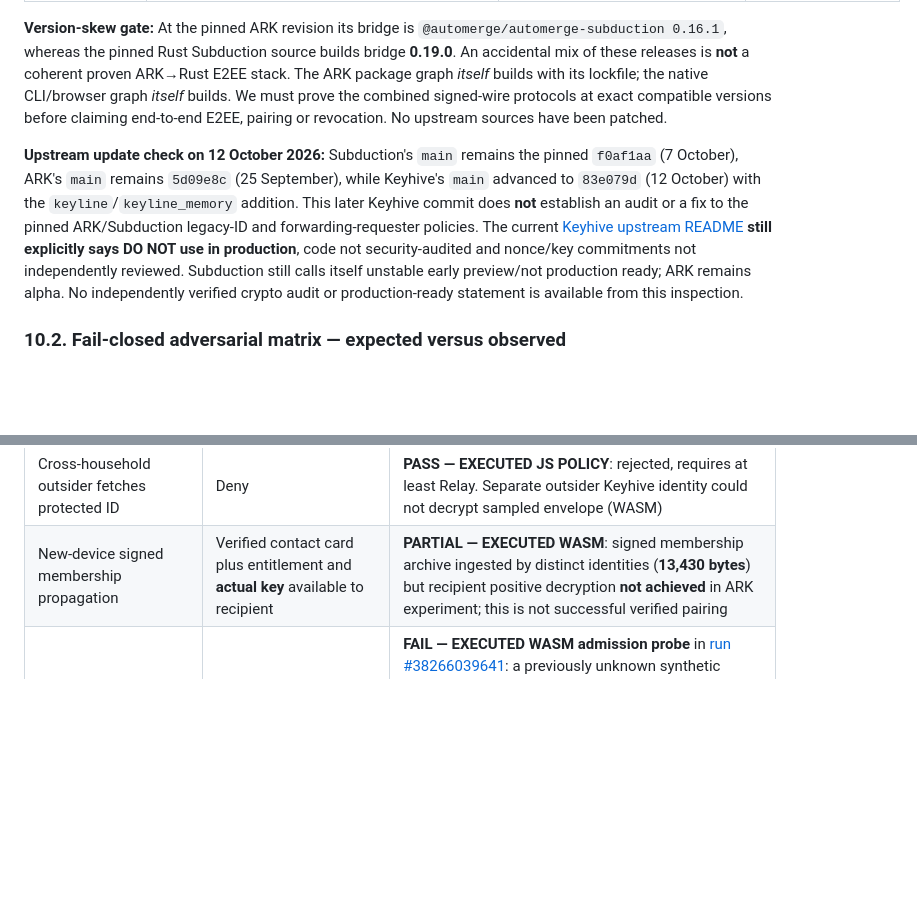
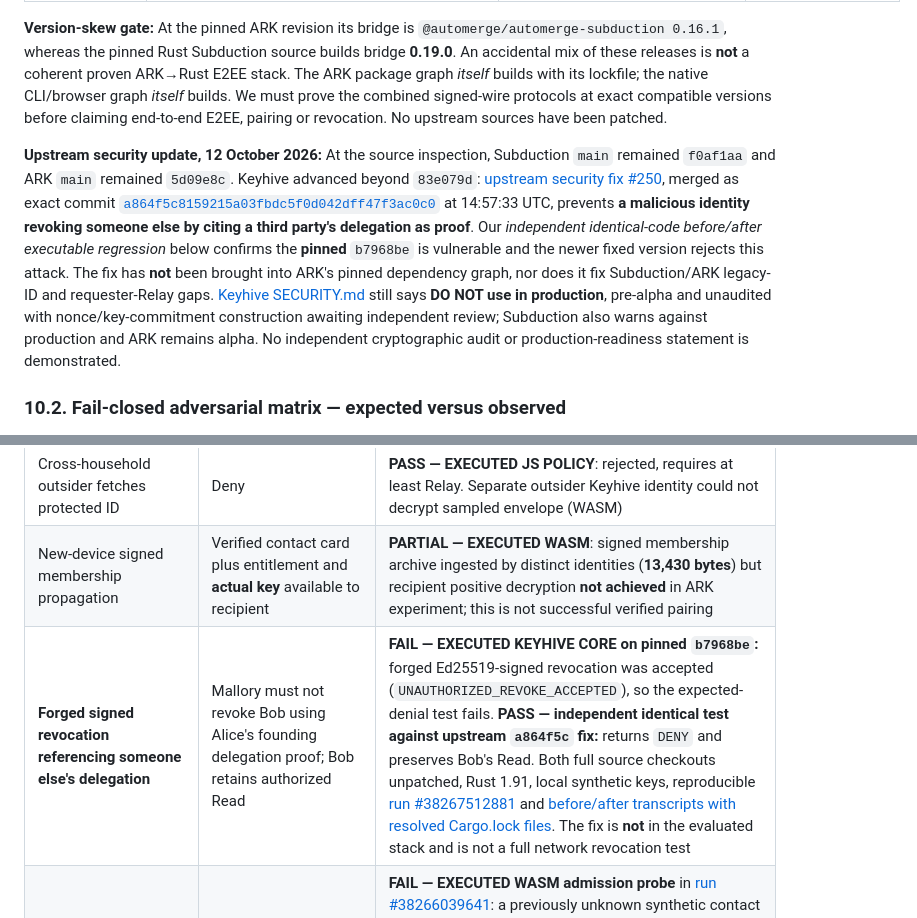
Before and after one commit to 0cwa/creative-cooking, a Markdown page: docs/spikes/local-first-subduction-keyhive.md, 2 parts joined by grey strips. Drawn GitHub-style; blank space fills up the shorter version.

```diff
--- a/docs/spikes/local-first-subduction-keyhive.md
+++ b/docs/spikes/local-first-subduction-keyhive.md
@@ -206,7 +206,7 @@ This follow-up did **not** repeat the real Automerge/Loro binary opacity proof i
 
 **Version-skew gate:** At the pinned ARK revision its bridge is `@automerge/automerge-subduction 0.16.1`, whereas the pinned Rust Subduction source builds bridge **0.19.0**. An accidental mix of these releases is **not** a coherent proven ARK→Rust E2EE stack. The ARK package graph *itself* builds with its lockfile; the native CLI/browser graph *itself* builds. We must prove the combined signed-wire protocols at exact compatible versions before claiming end-to-end E2EE, pairing or revocation. No upstream sources have been patched.
 
-**Upstream update check on 12 October 2026:** Subduction's `main` remains the pinned `f0af1aa` (7 October), ARK's `main` remains `5d09e8c` (25 September), while Keyhive's `main` advanced to `83e079d` (12 October) with the `keyline`/`keyline_memory` addition. This later Keyhive commit does **not** establish an audit or a fix to the pinned ARK/Subduction legacy-ID and forwarding-requester policies. The current [Keyhive upstream README](https://github.com/inkandswitch/keyhive/blob/main/README.md) **still explicitly says DO NOT use in production**, code not security-audited and nonce/key commitments not independently reviewed. Subduction still calls itself unstable early preview/not production ready; ARK remains alpha. No independently verified crypto audit or production-ready statement is available from this inspection.
+**Upstream security update, 12 October 2026:** At the source inspection, Subduction `main` remained `f0af1aa` and ARK `main` remained `5d09e8c`. Keyhive advanced beyond `83e079d`: [upstream security fix #250](https://github.com/inkandswitch/keyhive/pull/250), merged as exact commit [`a864f5c8159215a03fbdc5f0d042dff47f3ac0c0`](https://github.com/inkandswitch/keyhive/commit/a864f5c8159215a03fbdc5f0d042dff47f3ac0c0) at 14:57:33 UTC, prevents **a malicious identity revoking someone else by citing a third party's delegation as proof**. Our *independent identical-code before/after executable regression* below confirms the **pinned** `b7968be` is vulnerable and the newer fixed version rejects this attack. The fix has **not** been brought into ARK's pinned dependency graph, nor does it fix Subduction/ARK legacy-ID and requester-Relay gaps. [Keyhive SECURITY.md](https://github.com/inkandswitch/keyhive/blob/b7968be799705492428c94226ca28042c733a9e0/SECURITY.md) still says **DO NOT use in production**, pre-alpha and unaudited with nonce/key-commitment construction awaiting independent review; Subduction also warns against production and ARK remains alpha. No independent cryptographic audit or production-readiness statement is demonstrated.
 
 ### 10.2. Fail-closed adversarial matrix — expected versus observed
 
@@ -222,6 +222,7 @@ Evidence labels are strict: **EXECUTED JS POLICY** invokes ARK's actual policy w
 | Read or Relay attempts Edit put | Deny | **PASS — EXECUTED JS POLICY**: both rejected `insufficient access ... requires at least Edit` |
 | Cross-household outsider fetches protected ID | Deny | **PASS — EXECUTED JS POLICY**: rejected, requires at least Relay. Separate outsider Keyhive identity could not decrypt sampled envelope (WASM) |
 | New-device signed membership propagation | Verified contact card plus entitlement and **actual key** available to recipient | **PARTIAL — EXECUTED WASM**: signed membership archive ingested by distinct identities (**13,430 bytes**) but recipient positive decryption **not achieved** in ARK experiment; this is not successful verified pairing |
+| **Forged signed revocation referencing someone else's delegation** | Mallory must not revoke Bob using Alice's founding delegation proof; Bob retains authorized Read | **FAIL — EXECUTED KEYHIVE CORE on pinned `b7968be`:** forged Ed25519-signed revocation was accepted (`UNAUTHORIZED_REVOKE_ACCEPTED`), so the expected-denial test fails. **PASS — independent identical test against upstream `a864f5c` fix:** returns `DENY` and preserves Bob's Read. Both full source checkouts unpatched, Rust 1.91, local synthetic keys, reproducible [run #38267512881](https://github.com/0cwa/creative-cooking/actions/runs/38267512881) and [before/after transcripts with resolved Cargo.lock files](https://github.com/0cwa/creative-cooking/actions/runs/38267512881/artifacts/11755023440). The fix is **not** in the evaluated stack and is not a full network revocation test |
 | Signed contact-card tampering | Reject a modified `KeyOp::Add` or `Rotate` signature and disallow identity admission | **FAIL — EXECUTED WASM admission probe** in [run #38266039641](https://github.com/0cwa/creative-cooking/actions/runs/38266039641): a previously unknown synthetic contact card with its first Ed25519 signature byte flipped was received, and `getAgent` changed from absent to present. This shows **unverified agent graph admission at this API boundary**; it does **not** show a forged delegation, signing-key possession, document access, or a network pairing exploit. The probe checks admission after the call, not merely whether parsing threw |
 | Role change Read→Edit, revoke, regrant Read | Read denied put, Edit allowed put, removed denied, regranted Read still denied put/allowed fetch | **PASS — EXECUTED JS POLICY** for all five grant/revoke/downgrade checks |
 | Removed reader receives future group keys | Deny decryption after fresh rotation and authorization propagation | **UNPROVEN at ARK**: baseline second reader could not decrypt even before revocation, so a post-revoke denial cannot prove forward-secrecy; native Keyhive test is a separately executed core control |
```
Also changed, not shown: other parts of docs/spikes/local-first-subduction-keyhive.md (+30 -2 lines).
